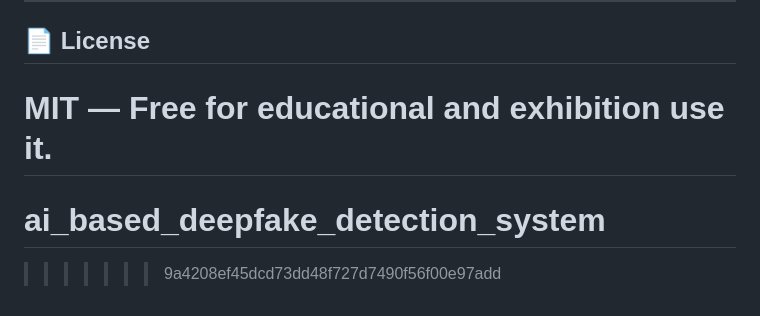
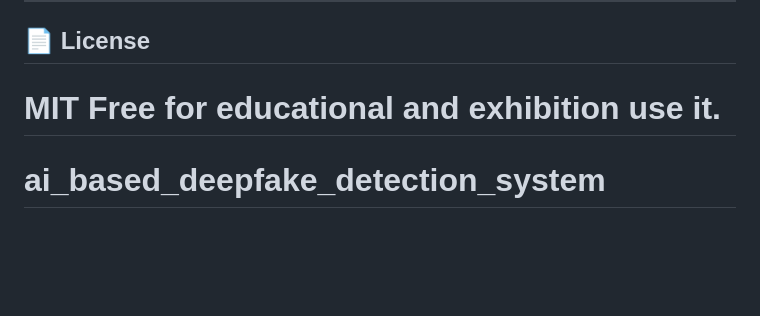
Before and after one commit to debuggerhimanshu/ai_deepfake_detection, a Markdown page: README.md, the part around the change. Drawn GitHub-style; blank space fills up the shorter version.

```diff
--- a/README.md
+++ b/README.md
@@ -216,7 +216,6 @@ Think of it like a voiceprint. Your voice has a unique "shape" in frequency spac
 ---
 
 ## 📄 License
-MIT — Free for educational and exhibition use it.
+MIT Free for educational and exhibition use it.
 =======
 # ai_based_deepfake_detection_system
->>>>>>> 9a4208ef45dcd73dd48f727d7490f56f00e97add
```
